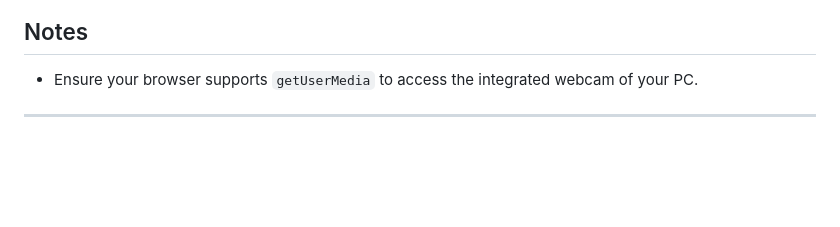
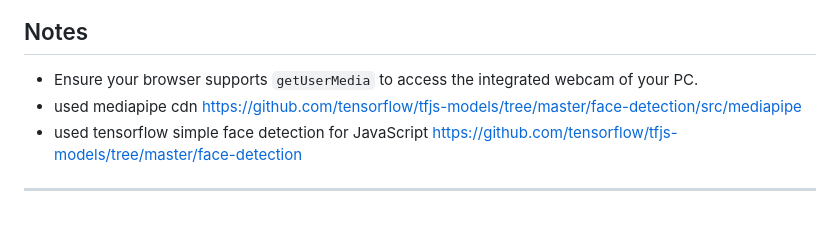
Before and after one commit to ShafiaChy/SmartCam-Face-Detection-App, a Markdown page: README.md, the part around the change. GitHub-like rendering; blank space fills up the shorter version.

```diff
--- a/README.md
+++ b/README.md
@@ -116,6 +116,7 @@ Place these script tags above the script file containing your custom JavaScript
 ## Notes
 
 - Ensure your browser supports `getUserMedia` to access the integrated webcam of your PC.
-
+- used mediapipe cdn https://github.com/tensorflow/tfjs-models/tree/master/face-detection/src/mediapipe
+- used tensorflow simple face detection for JavaScript https://github.com/tensorflow/tfjs-models/tree/master/face-detection
 
 ---
```
